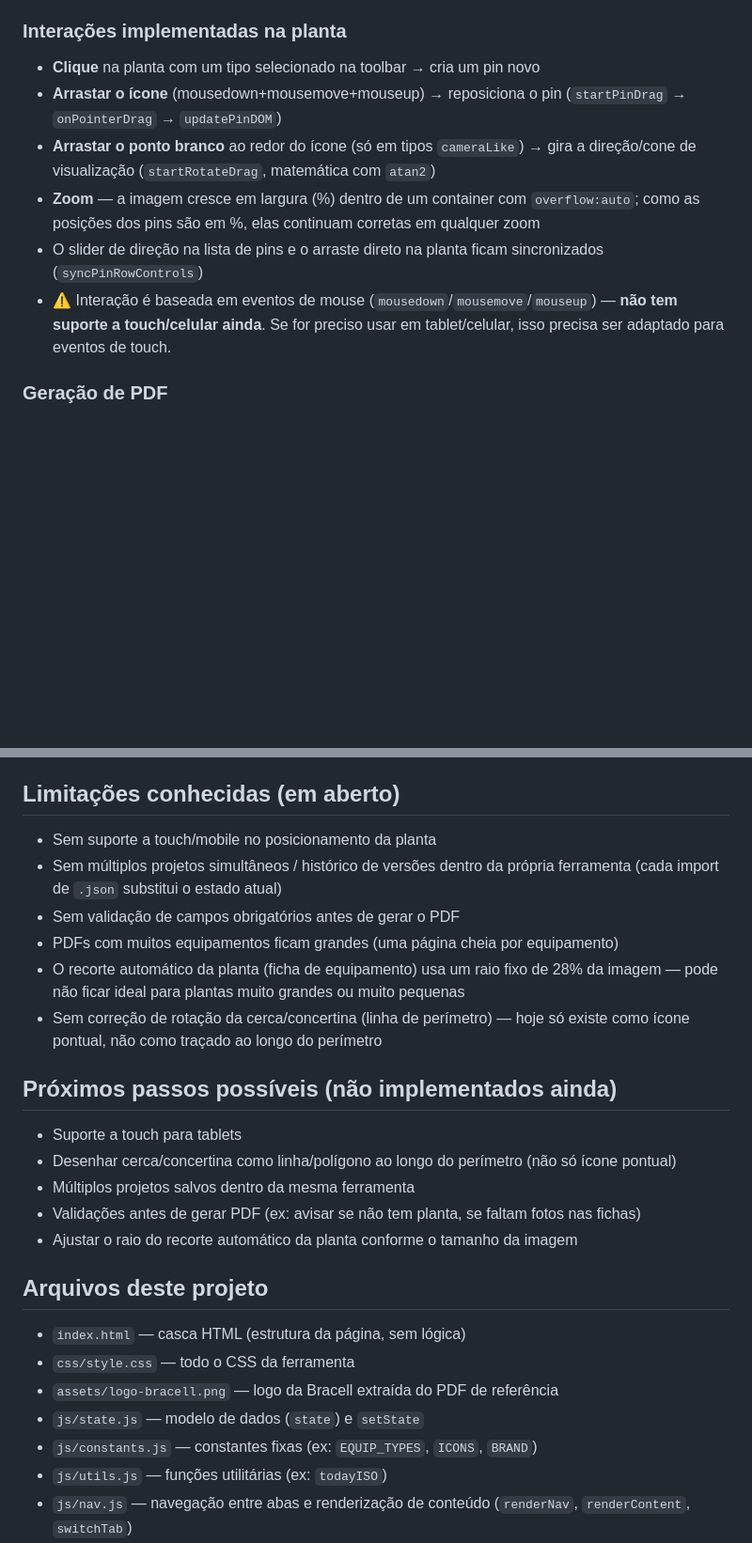
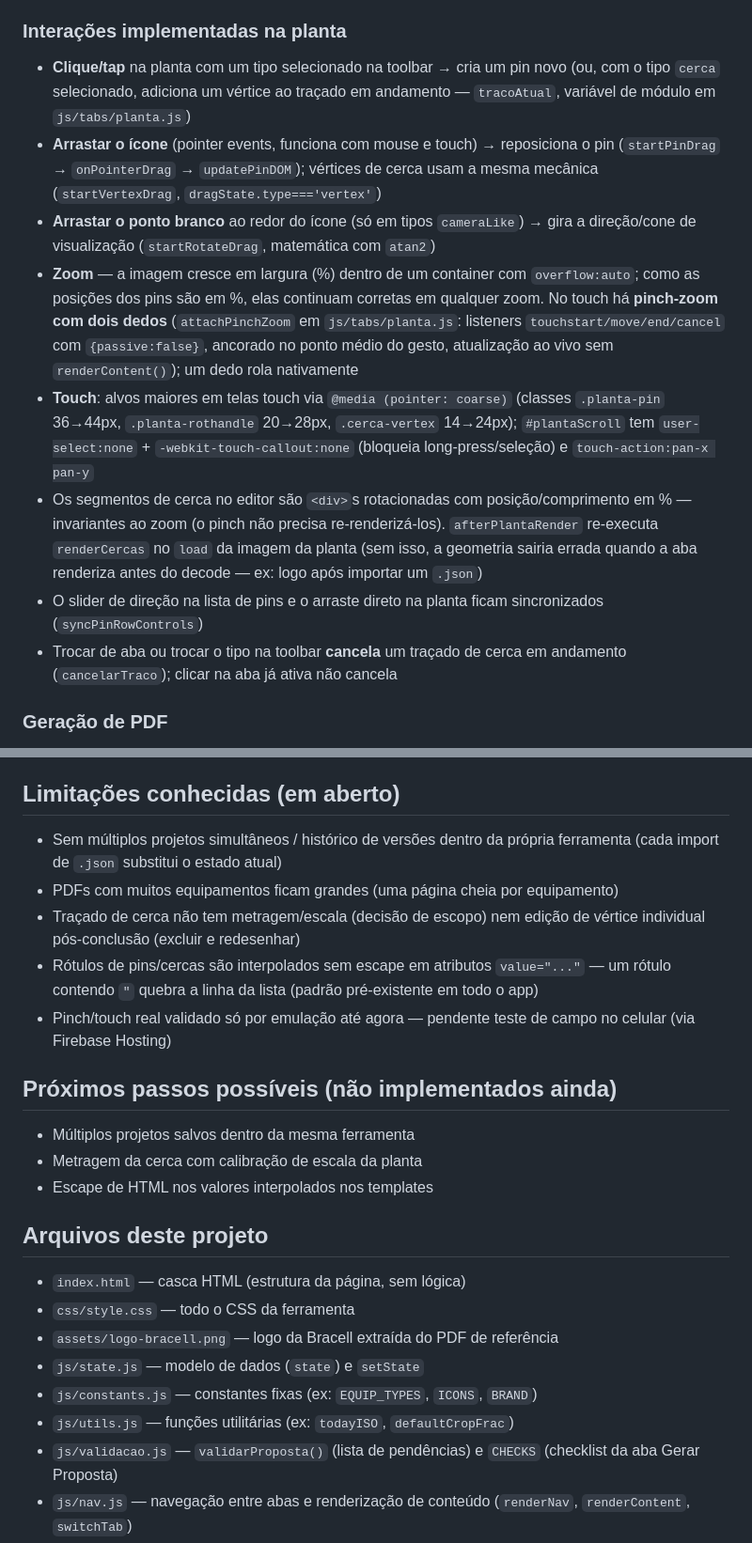
Before and after one commit to alesk3-wq/Projeto-Monitora, a Markdown page: CLAUDE.md, 2 parts joined by grey strips. Shown at 94% size. Rendered like a GitHub page; blank space fills up the shorter version.

Commit message:
Atualiza CLAUDE.md: touch/pinch, cerca como traçado, validações, recorte adaptativo e fixes de PDF
Co-Authored-By: Claude Fable 5 <noreply@anthropic.com>

```diff
--- a/CLAUDE.md
+++ b/CLAUDE.md
@@ -71,12 +77,14 @@ state = {
 Ícones SVG desenhados à mão (não são de biblioteca externa) em `ICONS`, um por tipo — câmera genérica para os 4 tipos de câmera (diferenciados por cor), cancela para acesso veicular, catraca/porta para acesso pedestre, cadeado para fechadura, digital/impressão digital para biometria, cerca para cerca/concertina.
 
 ### Interações implementadas na planta
-- **Clique** na planta com um tipo selecionado na toolbar → cria um pin novo
-- **Arrastar o ícone** (mousedown+mousemove+mouseup) → reposiciona o pin (`startPinDrag` → `onPointerDrag` → `updatePinDOM`)
+- **Clique/tap** na planta com um tipo selecionado na toolbar → cria um pin novo (ou, com o tipo `cerca` selecionado, adiciona um vértice ao traçado em andamento — `tracoAtual`, variável de módulo em `js/tabs/planta.js`)
+- **Arrastar o ícone** (pointer events, funciona com mouse e touch) → reposiciona o pin (`startPinDrag` → `onPointerDrag` → `updatePinDOM`); vértices de cerca usam a mesma mecânica (`startVertexDrag`, `dragState.type==='vertex'`)
 - **Arrastar o ponto branco** ao redor do ícone (só em tipos `cameraLike`) → gira a direção/cone de visualização (`startRotateDrag`, matemática com `atan2`)
-- **Zoom** — a imagem cresce em largura (%) dentro de um container com `overflow:auto`; como as posições dos pins são em %, elas continuam corretas em qualquer zoom
+- **Zoom** — a imagem cresce em largura (%) dentro de um container com `overflow:auto`; como as posições dos pins são em %, elas continuam corretas em qualquer zoom. No touch há **pinch-zoom com dois dedos** (`attachPinchZoom` em `js/tabs/planta.js`: listeners `touchstart/move/end/cancel` com `{passive:false}`, ancorado no ponto médio do gesto, atualização ao vivo sem `renderContent()`); um dedo rola nativamente
+- **Touch**: alvos maiores em telas touch via `@media (pointer: coarse)` (classes `.planta-pin` 36→44px, `.planta-rothandle` 20→28px, `.cerca-vertex` 14→24px); `#plantaScroll` tem `user-select:none` + `-webkit-touch-callout:none` (bloqueia long-press/seleção) e `touch-action:pan-x pan-y`
+- Os segmentos de cerca no editor são `<div>`s rotacionadas com posição/comprimento em % — invariantes ao zoom (o pinch não precisa re-renderizá-los). `afterPlantaRender` re-executa `renderCercas` no `load` da imagem da planta (sem isso, a geometria sairia errada quando a aba renderiza antes do decode — ex: logo após importar um `.json`)
 - O slider de direção na lista de pins e o arraste direto na planta ficam sincronizados (`syncPinRowControls`)
-- ⚠️ Interação é baseada em eventos de mouse (`mousedown`/`mousemove`/`mouseup`) — **não tem suporte a touch/celular ainda**. Se for preciso usar em tablet/celular, isso precisa ser adaptado para eventos de touch.
+- Trocar de aba ou trocar o tipo na toolbar **cancela** um traçado de cerca em andamento (`cancelarTraco`); clicar na aba já ativa não cancela
 
 ### Geração de PDF
 - `gerarPDF()` monta um array de "páginas" (cada uma é uma `div` de 1414×1000px), renderiza cada uma fora da tela, rasteriza com `html2canvas` e monta o PDF com `jsPDF`
@@ -91,19 +100,16 @@ state = {
 - O projeto agora tem um repositório remoto no GitHub (`https://github.com/alesk3-wq/Projeto-Monitora`), branch `master`. O desenvolvimento continua diretamente com o Claude, usando este `CLAUDE.md` como fonte de contexto entre sessões — o Git remoto é usado como backup/histórico, não como fluxo de colaboração multi-pessoa (ainda é uma única pessoa desenvolvendo com o Claude)
 
 ## Limitações conhecidas (em aberto)
-- Sem suporte a touch/mobile no posicionamento da planta
 - Sem múltiplos projetos simultâneos / histórico de versões dentro da própria ferramenta (cada import de `.json` substitui o estado atual)
-- Sem validação de campos obrigatórios antes de gerar o PDF
 - PDFs com muitos equipamentos ficam grandes (uma página cheia por equipamento)
-- O recorte automático da planta (ficha de equipamento) usa um raio fixo de 28% da imagem — pode não ficar ideal para plantas muito grandes ou muito pequenas
-- Sem correção de rotação da cerca/concertina (linha de perímetro) — hoje só existe como ícone pontual, não como traçado ao longo do perímetro
+- Traçado de cerca não tem metragem/escala (decisão de escopo) nem edição de vértice individual pós-conclusão (excluir e redesenhar)
+- Rótulos de pins/cercas são interpolados sem escape em atributos `value="..."` — um rótulo contendo `"` quebra a linha da lista (padrão pré-existente em todo o app)
+- Pinch/touch real validado só por emulação até agora — pendente teste de campo no celular (via Firebase Hosting)
 
 ## Próximos passos possíveis (não implementados ainda)
-- Suporte a touch para tablets
-- Desenhar cerca/concertina como linha/polígono ao longo do perímetro (não só ícone pontual)
 - Múltiplos projetos salvos dentro da mesma ferramenta
-- Validações antes de gerar PDF (ex: avisar se não tem planta, se faltam fotos nas fichas)
-- Ajustar o raio do recorte automático da planta conforme o tamanho da imagem
+- Metragem da cerca com calibração de escala da planta
+- Escape de HTML nos valores interpolados nos templates
 
 ## Arquivos deste projeto
 - `index.html` — casca HTML (estrutura da página, sem lógica)
@@ -111,7 +117,8 @@ state = {
 - `assets/logo-bracell.png` — logo da Bracell extraída do PDF de referência
 - `js/state.js` — modelo de dados (`state`) e `setState`
 - `js/constants.js` — constantes fixas (ex: `EQUIP_TYPES`, `ICONS`, `BRAND`)
-- `js/utils.js` — funções utilitárias (ex: `todayISO`)
+- `js/utils.js` — funções utilitárias (ex: `todayISO`, `defaultCropFrac`)
+- `js/validacao.js` — `validarProposta()` (lista de pendências) e `CHECKS` (checklist da aba Gerar Proposta)
 - `js/nav.js` — navegação entre abas e renderização de conteúdo (`renderNav`, `renderContent`, `switchTab`)
 - `js/persistence.js` — exportar/importar projeto em `.json` (`exportarProjeto`, `importarProjetoFile`)
 - `js/pdf.js` — geração do PDF final (`gerarPDF`)
```
Also changed, not shown: other parts of CLAUDE.md (+13 -6 lines).
